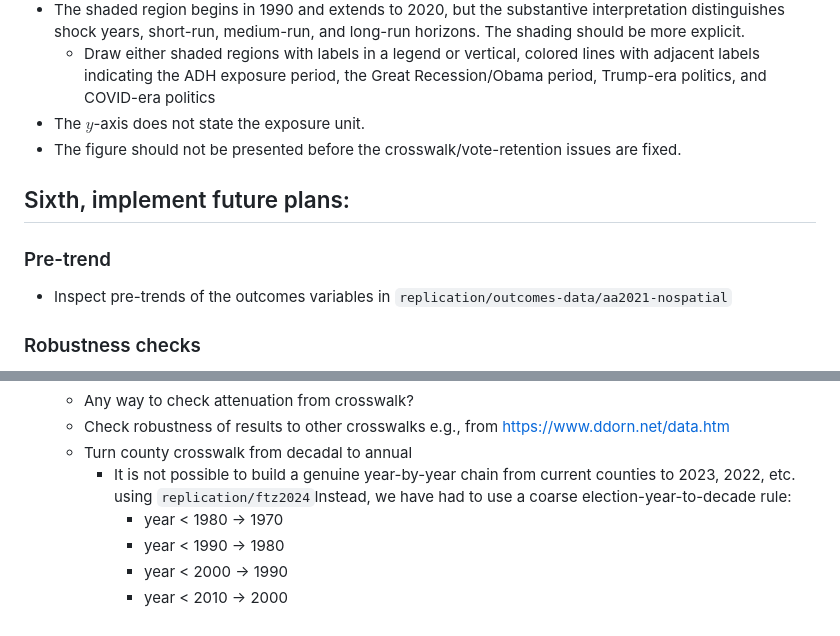
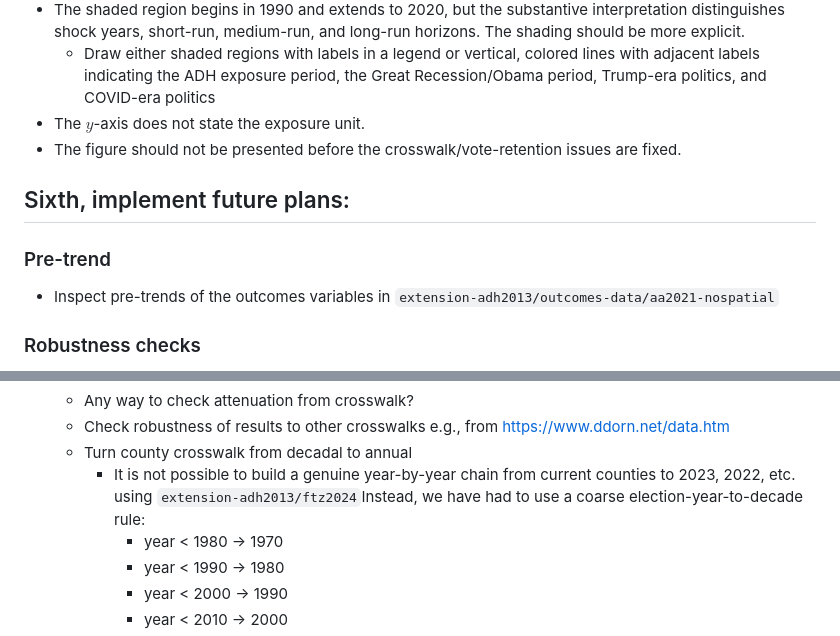
Before and after one commit to rishavbroy/extension-adh2013, a Markdown page: plan.md, 2 parts joined by grey strips. Drawn GitHub-style.

```diff
--- a/plan.md
+++ b/plan.md
@@ -175,11 +171,10 @@ $$SE(\hat{\beta}) = \sqrt{\frac{\sum_i \sum_j K(d_{ij}) (x_i - \bar{x})(x_j - \b
 - The $y$-axis does not state the exposure unit.
 - The figure should not be presented before the crosswalk/vote-retention issues are fixed.
 
-
 ## Sixth, implement future plans:
 
 ### Pre-trend
-- Inspect pre-trends of the outcomes variables in `replication/outcomes-data/aa2021-nospatial`
+- Inspect pre-trends of the outcomes variables in `extension-adh2013/outcomes-data/aa2021-nospatial`
 
 ### Robustness checks
 - Different SEs
@@ -205,7 +200,7 @@ $$SE(\hat{\beta}) = \sqrt{\frac{\sum_i \sum_j K(d_{ij}) (x_i - \bar{x})(x_j - \b
 	- Any way to check attenuation from crosswalk?
 	- Check robustness of results to other crosswalks e.g., from https://www.ddorn.net/data.htm
 	- Turn county crosswalk from decadal to annual
-		- It is not possible to build a genuine year-by-year chain from current counties to 2023, 2022, etc. using `replication/ftz2024`Instead, we have had to use a coarse election-year-to-decade rule:
+		- It is not possible to build a genuine year-by-year chain from current counties to 2023, 2022, etc. using `extension-adh2013/ftz2024`Instead, we have had to use a coarse election-year-to-decade rule:
 			- year < 1980 -> 1970
 			- year < 1990 -> 1980
 			- year < 2000 -> 1990
```
Also changed, not shown: other parts of plan.md (+18 -22 lines).
